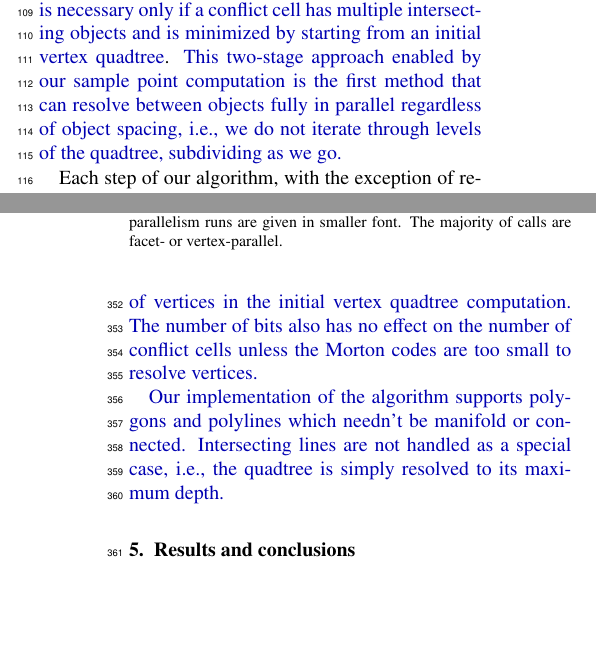
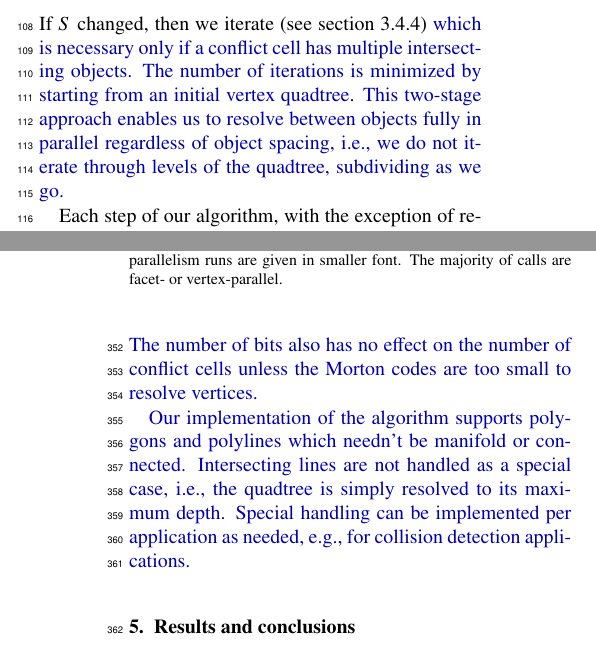
Before and after one commit to edwardsjohnmartin/pgvd-paper, a LaTeX paper (paper.tex): two parts of the columns of pages 2 and 7 of 10, joined at a grey line, cut at the place of the change, the shorter picture padded with empty space. Compiled offline with pdfLaTeX.

Commit message:
Layout changes

```diff
--- a/paper.tex
+++ b/paper.tex
@@ -184,7 +184,7 @@ We are unaware of any GPU quadtree construction methods that are fully adaptive
 \section{Algorithm}
 \label{sec:algorithm}
 
-We refer to quadtree leaf cells that intersect two or more objects as ``conflict cells.'' A necessary and sufficient condition for a quadtree to resolve objects is to have no conflict cells. Our approach to computing such a quadtree is \blue{in two stages. We first build an initial quadtree, called the ``vertex quadtree,'' using a set $S$ of point samples. We initialize $S$ to be the object vertices. The second stage is to detect conflict cells in parallel, followed by augmenting $S$ with sample points such that a subsequent quadtree built on $S$ resolves conflict cells.} If $S$ changed, then we iterate (see section \ref{sec:iterate}) \blue{which is necessary only if a conflict cell has multiple intersecting objects and is minimized by starting from an initial vertex quadtree}. \blue{This two-stage approach enabled by our sample point computation is the first method that can resolve between objects fully in parallel regardless of object spacing, i.e., we do not iterate through levels of the quadtree, subdividing as we go.}
+We refer to quadtree leaf cells that intersect two or more objects as ``conflict cells.'' A necessary and sufficient condition for a quadtree to resolve objects is to have no conflict cells. Our approach to computing such a quadtree is \blue{in two stages. We first build an initial quadtree, called the ``vertex quadtree,'' using a set $S$ of point samples. We initialize $S$ to be the object vertices. The second stage is to detect conflict cells in parallel, followed by augmenting $S$ with sample points such that a subsequent quadtree built on $S$ resolves conflict cells.} If $S$ changed, then we iterate (see section \ref{sec:iterate}) \blue{which is necessary only if a conflict cell has multiple intersecting objects. The number of iterations is minimized by starting from an initial vertex quadtree}. \blue{This two-stage approach enables us to resolve between objects fully in parallel regardless of object spacing, i.e., we do not iterate through levels of the quadtree, subdividing as we go.}
 
 %Most of our algorithm is independent of dimension, and so we will use terms ``facet'' and ``octree'' (which lacks a dimension-independent term). The process of finding sample points to resolve conflict cells is limited to 2D in this paper, so for that section we will use ``line'' and ``quadtree''.
 Each step of our algorithm, with the exception of resolving conflict cells, is independent of dimension and can be used for 3D octree applications. But since point sampling for conflict cell resolution is 2D we will use the term quadtree throught the algorithm description for consistency. Our algorithm assumes the objects are faceted where the facets are simplices.
@@ -696,9 +696,9 @@ Define an optimal final quadtree to be one in which only conflict nodes have chi
 Source code will be made available at our website. %is available at \url{http://cedmav.org/research/project/33-gvds.html}.
 }
 our algorithm using OpenCL. Figure \ref{fig:flow-chart} shows the stages of the major kernels. Every kernel call is parallel on vertices, facets, quadtree nodes or Morton code bits. Our implementation uses 64-bit Morton codes, which were sufficient for all of our datasets. There is no way of knowing \textit{a priori} what the object spacing is going to be, however, 64-bit codes were sufficient for the most demanding datasets while retaining reasonable radix-sort timings.
-Choosing a large number of bits for the Morton code results in little or no wasted effort in later refinement. Increasing the size of the Morton codes affects the amount of later pruning only if it results in extraneous resolution of vertices in the initial vertex quadtree computation. The number of bits also has no effect on the number of conflict cells unless the Morton codes are too small to resolve vertices.}
+Choosing a large number of bits for the Morton code results in little or no wasted effort in later refinement, affecting the amount of later pruning only if intra-object vertex spacing is small compared to spacing between objects. The number of bits also has no effect on the number of conflict cells unless the Morton codes are too small to resolve vertices.}
 
-\blue{Our implementation of the algorithm supports polygons and polylines which needn't be manifold or connected. Intersecting lines are not handled as a special case, i.e., the quadtree is simply resolved to its maximum depth.}
+\blue{Our implementation of the algorithm supports polygons and polylines which needn't be manifold or connected. Intersecting lines are not handled as a special case, i.e., the quadtree is simply resolved to its maximum depth. Special handling can be implemented per application as needed, e.g., for collision detection applications.}
 
 \begin{figure}
   \centering
```
Also changed, not shown: paper.tex (19 more changed lines), 1 other file.
